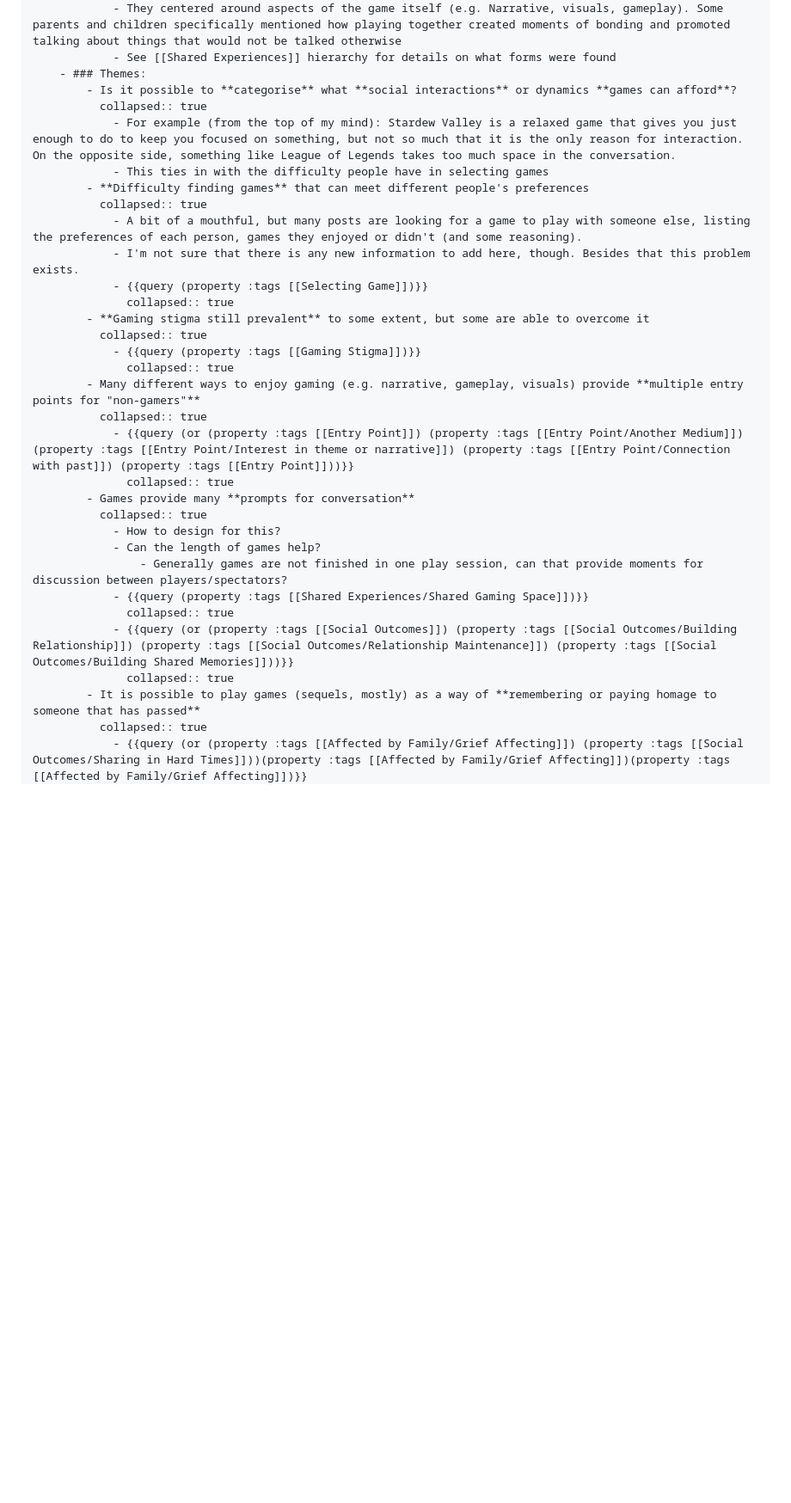
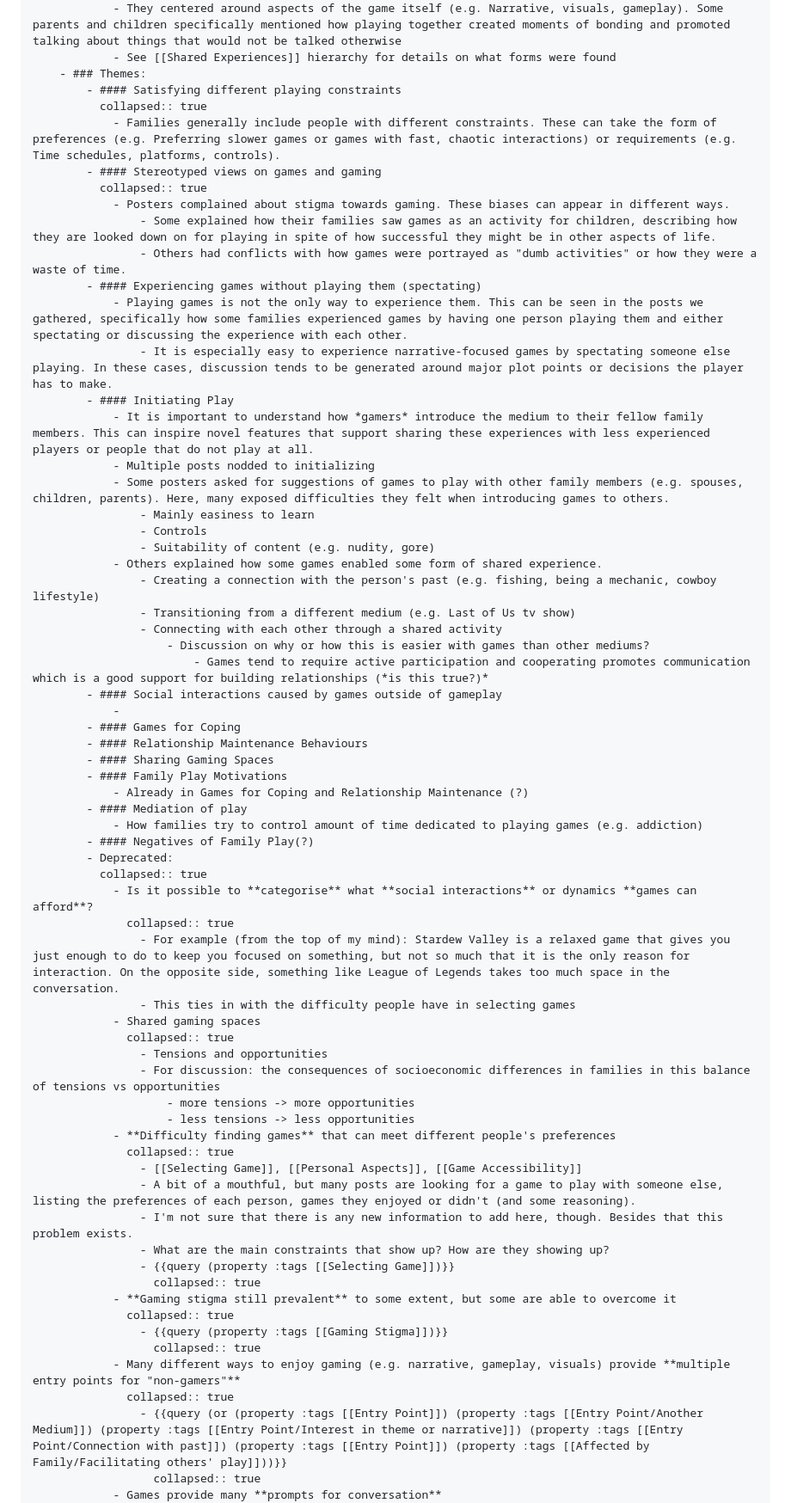
Before and after one commit to pgpais/Family-Play-Reddit-Ethnography, a Markdown page: pages/Family Play Reddit Ethnography.md, the part around the change printed below. Shown: that part at 86% size. Rendered like a GitHub page; blank space fills up the shorter version.

Commit message:
more theme content

```diff
--- a/pages/Family Play Reddit Ethnography.md
+++ b/pages/Family Play Reddit Ethnography.md
@@ -85,34 +85,67 @@ public:: true
 				- They centered around aspects of the game itself (e.g. Narrative, visuals, gameplay). Some parents and children specifically mentioned how playing together created moments of bonding and promoted talking about things that would not be talked otherwise
 				- See [[Shared Experiences]] hierarchy for details on what forms were found
 		- ### Themes:
-			- Is it possible to **categorise** what **social interactions** or dynamics **games can afford**?
+			- #### Satisfying different playing constraints
 			  collapsed:: true
-				- For example (from the top of my mind): Stardew Valley is a relaxed game that gives you just enough to do to keep you focused on something, but not so much that it is the only reason for interaction. On the opposite side, something like League of Legends takes too much space in the conversation.
-				- This ties in with the difficulty people have in selecting games
-			- **Difficulty finding games** that can meet different people's preferences
+				- Families generally include people with different constraints. These can take the form of preferences (e.g. Preferring slower games or games with fast, chaotic interactions) or requirements (e.g. Time schedules, platforms, controls).
+			- #### Stereotyped views on games and gaming
 			  collapsed:: true
-				- A bit of a mouthful, but many posts are looking for a game to play with someone else, listing the preferences of each person, games they enjoyed or didn't (and some reasoning).
-				- I'm not sure that there is any new information to add here, though. Besides that this problem exists.
-				- {{query (property :tags [[Selecting Game]])}}
+				- Posters complained about stigma towards gaming. These biases can appear in different ways.
+					- Some explained how their families saw games as an activity for children, describing how they are looked down on for playing in spite of how successful they might be in other aspects of life.
+					- Others had conflicts with how games were portrayed as "dumb activities" or how they were a waste of time.
+			- #### Experiencing games without playing them (spectating)
+				- Playing games is not the only way to experience them. This can be seen in the posts we gathered, specifically how some families experienced games by having one person playing them and either spectating or discussing the experience with each other.
+					- It is especially easy to experience narrative-focused games by spectating someone else playing. In these cases, discussion tends to be generated around major plot points or decisions the player has to make.
+			- #### Initiating Play
+				- It is important to understand how *gamers* introduce the medium to their fellow family members. This can inspire novel features that support sharing these experiences with less experienced players or people that do not play at all.
+				- Multiple posts nodded to initializing
+				- Some posters asked for suggestions of games to play with other family members (e.g. spouses, children, parents). Here, many exposed difficulties they felt when introducing games to others.
+					- Mainly easiness to learn
+					- Controls
+					- Suitability of content (e.g. nudity, gore)
+				- Others explained how some games enabled some form of shared experience.
+					- Creating a connection with the person's past (e.g. fishing, being a mechanic, cowboy lifestyle)
+					- Transitioning from a different medium (e.g. Last of Us tv show)
+					- Connecting with each other through a shared activity
+						- Discussion on why or how this is easier with games than other mediums?
+							- Games tend to require active participation and cooperating promotes communication which is a good support for building relationships (*is this true?)*
+			- #### Social interactions caused by games outside of gameplay
+				-
+			- #### Games for Coping
+			- #### Relationship Maintenance Behaviours
+			- #### Sharing Gaming Spaces
+			- #### Family Play Motivations
+				- Already in Games for Coping and Relationship Maintenance (?)
+			- #### Mediation of play
+				- How families try to control amount of time dedicated to playing games (e.g. addiction)
+			- #### Negatives of Family Play(?)
+			- Deprecated:
+			  collapsed:: true
+				- Is it possible to **categorise** what **social interactions** or dynamics **games can afford**?
 				  collapsed:: true
-			- **Gaming stigma still prevalent** to some extent, but some are able to overcome it
-			  collapsed:: true
-				- {{query (property :tags [[Gaming Stigma]])}}
+					- For example (from the top of my mind): Stardew Valley is a relaxed game that gives you just enough to do to keep you focused on something, but not so much that it is the only reason for interaction. On the opposite side, something like League of Legends takes too much space in the conversation.
+					- This ties in with the difficulty people have in selecting games
+				- Shared gaming spaces
 				  collapsed:: true
-			- Many different ways to enjoy gaming (e.g. narrative, gameplay, visuals) provide **multiple entry points for "non-gamers"**
-			  collapsed:: true
-				- {{query (or (property :tags [[Entry Point]]) (property :tags [[Entry Point/Another Medium]]) (property :tags [[Entry Point/Interest in theme or narrative]]) (property :tags [[Entry Point/Connection with past]]) (property :tags [[Entry Point]]))}}
+					- Tensions and opportunities
+					- For discussion: the consequences of socioeconomic differences in families in this balance of tensions vs opportunities
+						- more tensions -> more opportunities
+						- less tensions -> less opportunities
+				- **Difficulty finding games** that can meet different people's preferences
 				  collapsed:: true
-			- Games provide many **prompts for conversation**
-			  collapsed:: true
-				- How to design for this?
-				- Can the length of games help?
-					- Generally games are not finished in one play session, can that provide moments for discussion between players/spectators?
-				- {{query (property :tags [[Shared Experiences/Shared Gaming Space]])}}
+					- [[Selecting Game]], [[Personal Aspects]], [[Game Accessibility]]
+					- A bit of a mouthful, but many posts are looking for a game to play with someone else, listing the preferences of each person, games they enjoyed or didn't (and some reasoning).
+					- I'm not sure that there is any new information to add here, though. Besides that this problem exists.
+					- What are the main constraints that show up? How are they showing up?
+					- {{query (property :tags [[Selecting Game]])}}
+					  collapsed:: true
+				- **Gaming stigma still prevalent** to some extent, but some are able to overcome it
 				  collapsed:: true
-				- {{query (or (property :tags [[Social Outcomes]]) (property :tags [[Social Outcomes/Building Relationship]]) (property :tags [[Social Outcomes/Relationship Maintenance]]) (property :tags [[Social Outcomes/Building Shared Memories]]))}}
+					- {{query (property :tags [[Gaming Stigma]])}}
+					  collapsed:: true
+				- Many different ways to enjoy gaming (e.g. narrative, gameplay, visuals) provide **multiple entry points for "non-gamers"**
 				  collapsed:: true
-			- It is possible to play games (sequels, mostly) as a way of **remembering or paying homage to someone that has passed**
-			  collapsed:: true
-				- {{query (or (property :tags [[Affected by Family/Grief Affecting]]) (property :tags [[Social Outcomes/Sharing in Hard Times]]))(property :tags [[Affected by Family/Grief Affecting]])(property :tags [[Affected by Family/Grief Affecting]])}}
+					- {{query (or (property :tags [[Entry Point]]) (property :tags [[Entry Point/Another Medium]]) (property :tags [[Entry Point/Interest in theme or narrative]]) (property :tags [[Entry Point/Connection with past]]) (property :tags [[Entry Point]]) (property :tags [[Affected by Family/Facilitating others' play]]))}}
+					  collapsed:: true
+				- Games provide many **prompts for conversation**
 				  collapsed:: true
```
Also changed, not shown: other parts of pages/Family Play Reddit Ethnography.md (+27 -12 lines), pages/Codes.md (+1 -0 lines), pages/data/6q08wf-GiftofGames.md (+1 -1 lines).
